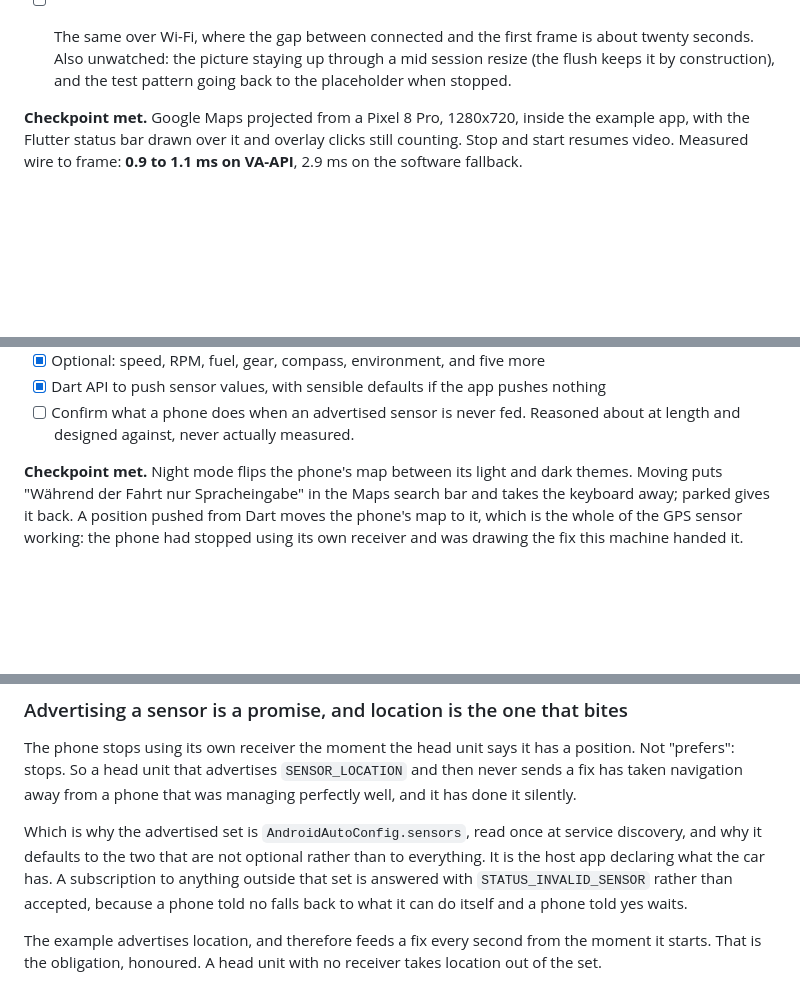
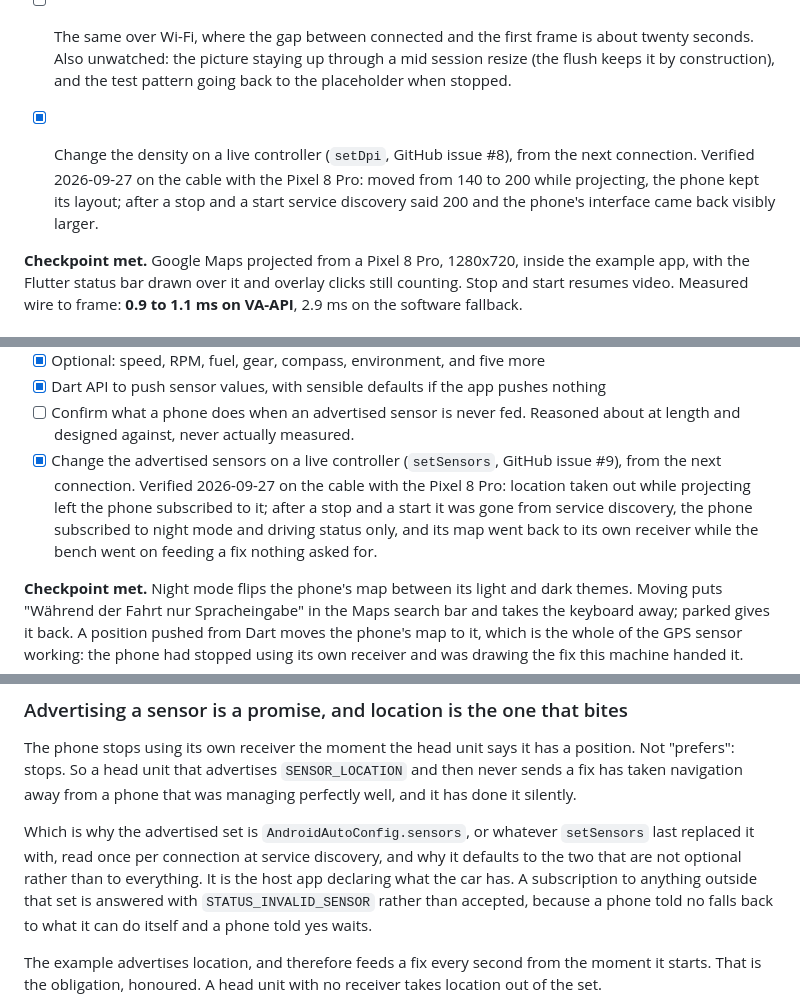
Before and after one commit to Mauznemo/FlutterAndroidAuto, a Markdown page: PLAN.md, 3 parts joined by grey strips. Drawn GitHub-style; blank space fills up the shorter version.

Commit message:
docs: live dpi and sensors

```diff
--- a/PLAN.md
+++ b/PLAN.md
@@ -301,6 +301,10 @@ Goal: the phone's projected screen appears inside the Flutter app.
       twenty seconds. Also unwatched: the picture staying up through a mid session
       resize (the flush keeps it by construction), and the test pattern going back to
       the placeholder when stopped.
+- [x] Change the density on a live controller (`setDpi`, GitHub issue #8), from the next
+      connection. Verified 2026-09-27 on the cable with the Pixel 8 Pro: moved from 140
+      to 200 while projecting, the phone kept its layout; after a stop and a start service
+      discovery said 200 and the phone's interface came back visibly larger.
 
 **Checkpoint met.** Google Maps projected from a Pixel 8 Pro, 1280x720, inside the
 example app, with the Flutter status bar drawn over it and overlay clicks still counting.
@@ -858,6 +862,12 @@ host app says what the car is doing and the phone acts on it.
 - [x] Dart API to push sensor values, with sensible defaults if the app pushes nothing
 - [ ] Confirm what a phone does when an advertised sensor is never fed. Reasoned about
       at length and designed against, never actually measured.
+- [x] Change the advertised sensors on a live controller (`setSensors`, GitHub issue #9),
+      from the next connection. Verified 2026-09-27 on the cable with the Pixel 8 Pro:
+      location taken out while projecting left the phone subscribed to it; after a stop
+      and a start it was gone from service discovery, the phone subscribed to night mode
+      and driving status only, and its map went back to its own receiver while the
+      bench went on feeding a fix nothing asked for.
 
 **Checkpoint met.** Night mode flips the phone's map between its light and dark themes.
 Moving puts "Während der Fahrt nur Spracheingabe" in the Maps search bar and takes the
@@ -919,8 +929,9 @@ Not "prefers": stops. So a head unit that advertises `SENSOR_LOCATION` and then
 sends a fix has taken navigation away from a phone that was managing perfectly well, and
 it has done it silently.
 
-Which is why the advertised set is `AndroidAutoConfig.sensors`, read once at service
-discovery, and why it defaults to the two that are not optional rather than to
+Which is why the advertised set is `AndroidAutoConfig.sensors`, or whatever
+`setSensors` last replaced it with, read once per connection at service discovery, and
+why it defaults to the two that are not optional rather than to
 everything. It is the host app declaring what the car has. A subscription to anything
 outside that set is answered with `STATUS_INVALID_SENSOR` rather than accepted, because
 a phone told no falls back to what it can do itself and a phone told yes waits.
```
Also changed, not shown: AGENTS.md (+4 -3 lines).
